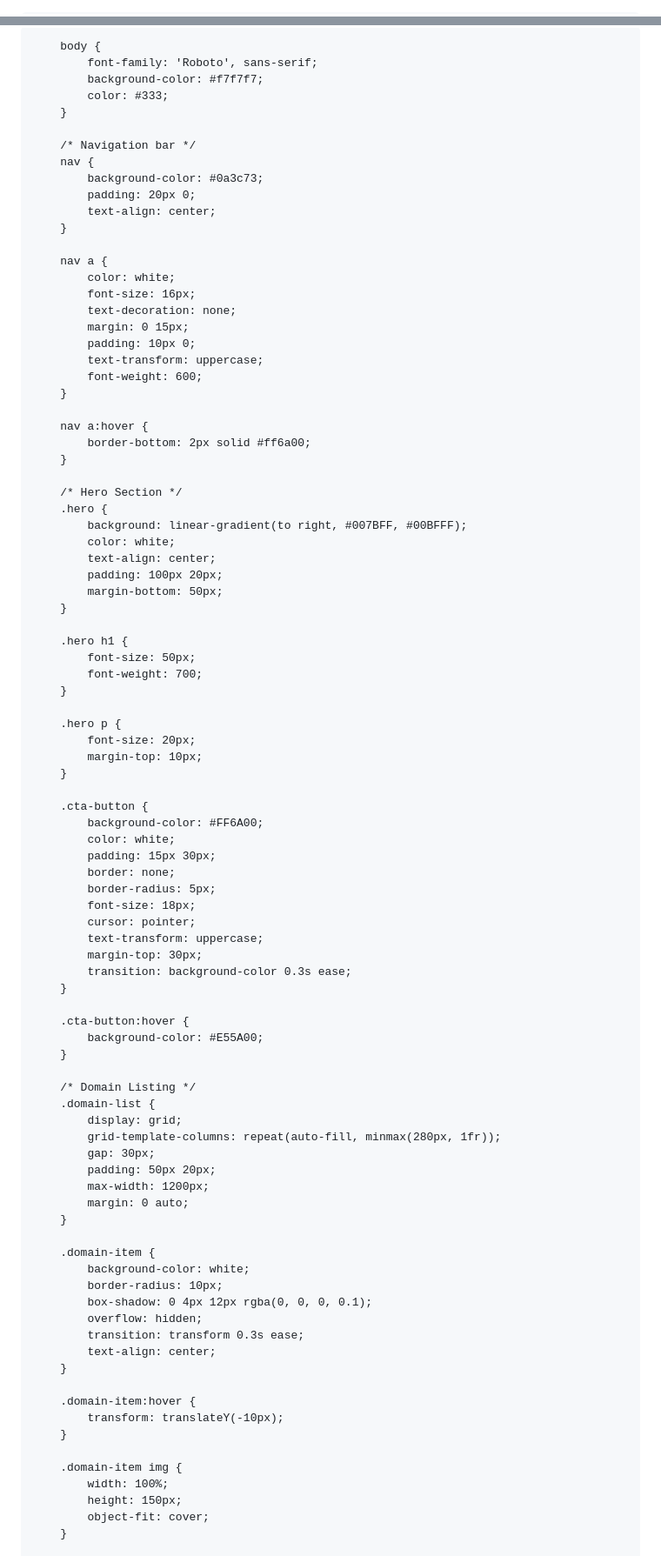
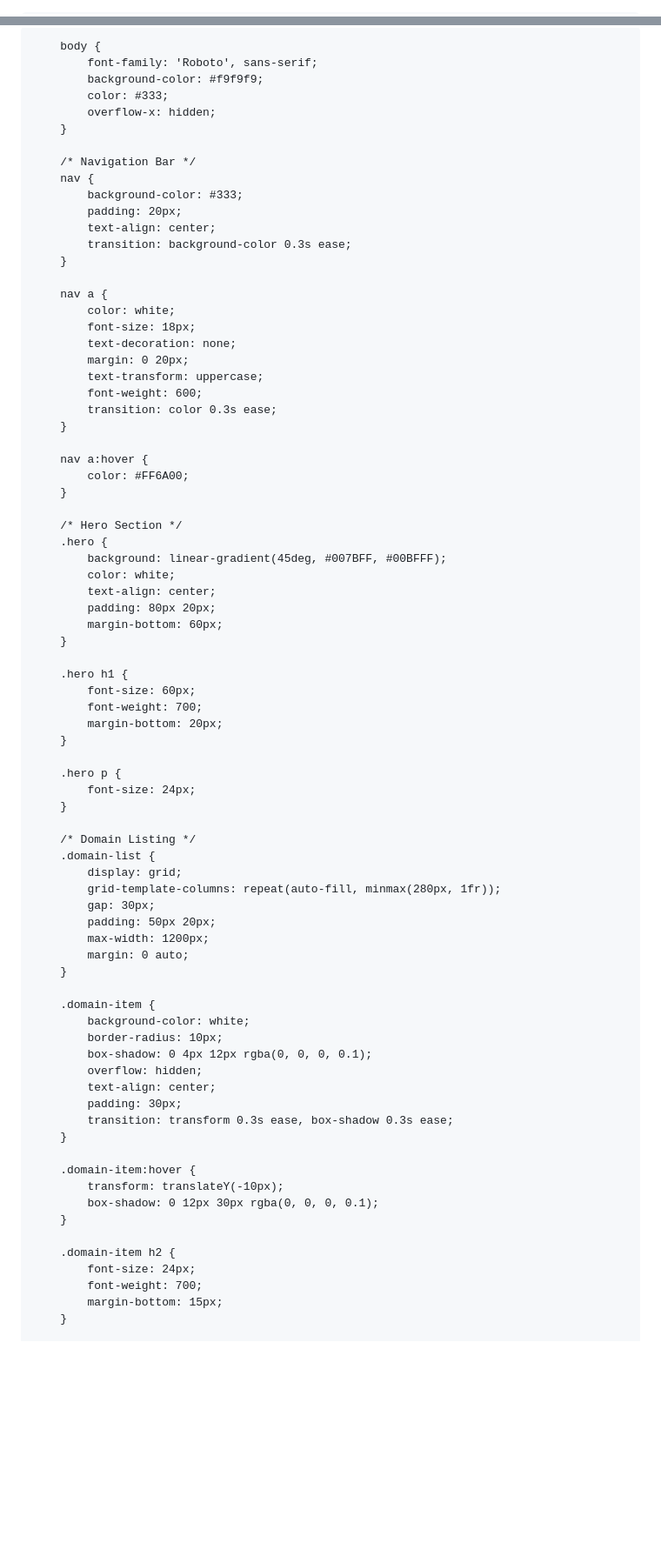
Before and after one commit to Fruithy/SZN, a Markdown page: README.md, 2 parts joined by grey strips. Shown: that part at 87% size. Drawn GitHub-style; blank space fills up the shorter version.

```diff
--- a/README.md
+++ b/README.md
@@ -1,4 +1,3 @@
-<!DOCTYPE html>
 <html lang="no">
 <head>
     <meta charset="UTF-8">
@@ -8,5 +7,5 @@
     <style>
-        /* Global reset */
+        /* Global Reset */
         * {
             margin: 0;
             padding: 0;
@@ -15,65 +14,50 @@
 
         body {
             font-family: 'Roboto', sans-serif;
-            background-color: #f7f7f7;
+            background-color: #f9f9f9;
             color: #333;
+            overflow-x: hidden;
         }
 
-        /* Navigation bar */
+        /* Navigation Bar */
         nav {
-            background-color: #0a3c73;
-            padding: 20px 0;
+            background-color: #333;
+            padding: 20px;
             text-align: center;
+            transition: background-color 0.3s ease;
         }
 
         nav a {
             color: white;
-            font-size: 16px;
+            font-size: 18px;
             text-decoration: none;
-            margin: 0 15px;
-            padding: 10px 0;
+            margin: 0 20px;
             text-transform: uppercase;
             font-weight: 600;
+            transition: color 0.3s ease;
         }
 
         nav a:hover {
-            border-bottom: 2px solid #ff6a00;
+            color: #FF6A00;
         }
 
         /* Hero Section */
         .hero {
-            background: linear-gradient(to right, #007BFF, #00BFFF);
+            background: linear-gradient(45deg, #007BFF, #00BFFF);
             color: white;
             text-align: center;
-            padding: 100px 20px;
-            margin-bottom: 50px;
+            padding: 80px 20px;
+            margin-bottom: 60px;
         }
 
         .hero h1 {
-            font-size: 50px;
+            font-size: 60px;
             font-weight: 700;
+            margin-bottom: 20px;
         }
 
         .hero p {
-            font-size: 20px;
-            margin-top: 10px;
-        }
-
-        .cta-button {
-            background-color: #FF6A00;
-            color: white;
-            padding: 15px 30px;
-            border: none;
-            border-radius: 5px;
-            font-size: 18px;
-            cursor: pointer;
-            text-transform: uppercase;
-            margin-top: 30px;
-            transition: background-color 0.3s ease;
-        }
-
-        .cta-button:hover {
-            background-color: #E55A00;
+            font-size: 24px;
         }
 
         /* Domain Listing */
@@ -91,17 +75,19 @@
             border-radius: 10px;
             box-shadow: 0 4px 12px rgba(0, 0, 0, 0.1);
             overflow: hidden;
-            transition: transform 0.3s ease;
             text-align: center;
+            padding: 30px;
+            transition: transform 0.3s ease, box-shadow 0.3s ease;
         }
 
         .domain-item:hover {
             transform: translateY(-10px);
+            box-shadow: 0 12px 30px rgba(0, 0, 0, 0.1);
         }
 
-        .domain-item img {
-            width: 100%;
-            height: 150px;
-            object-fit: cover;
+        .domain-item h2 {
+            font-size: 24px;
+            font-weight: 700;
+            margin-bottom: 15px;
         }
 
```
Also changed, not shown: other parts of README.md (+15 -24 lines).
